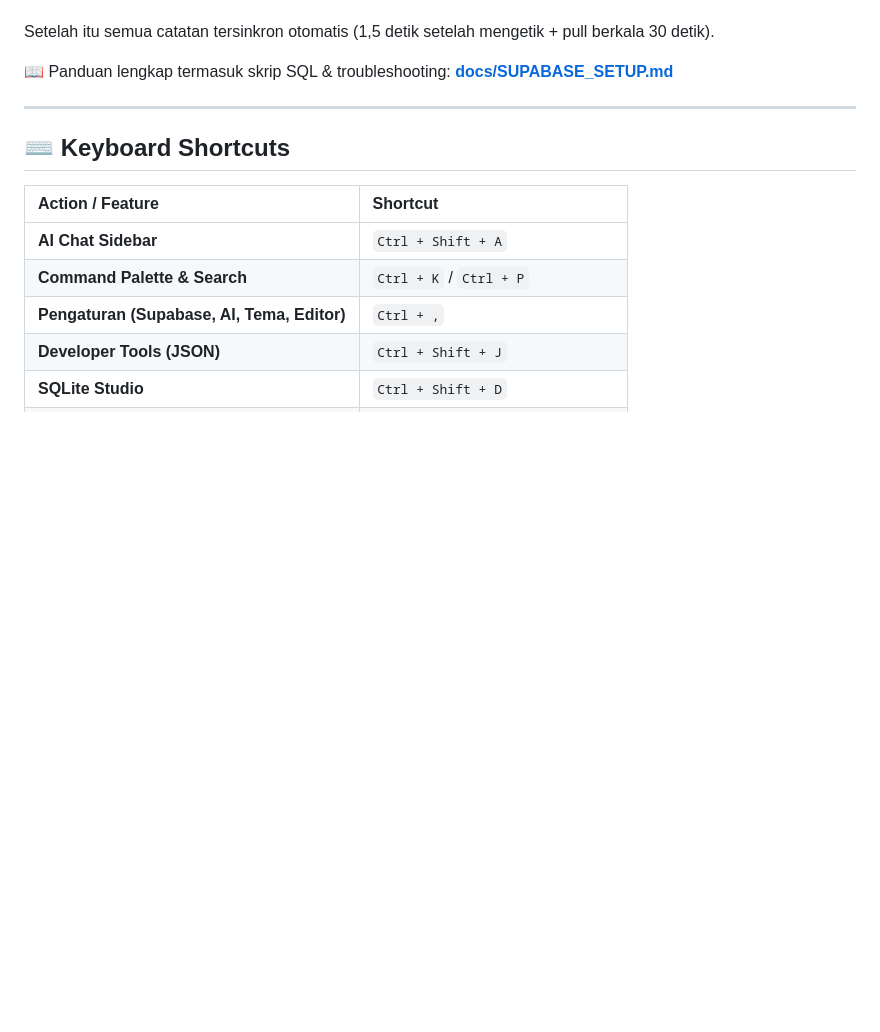
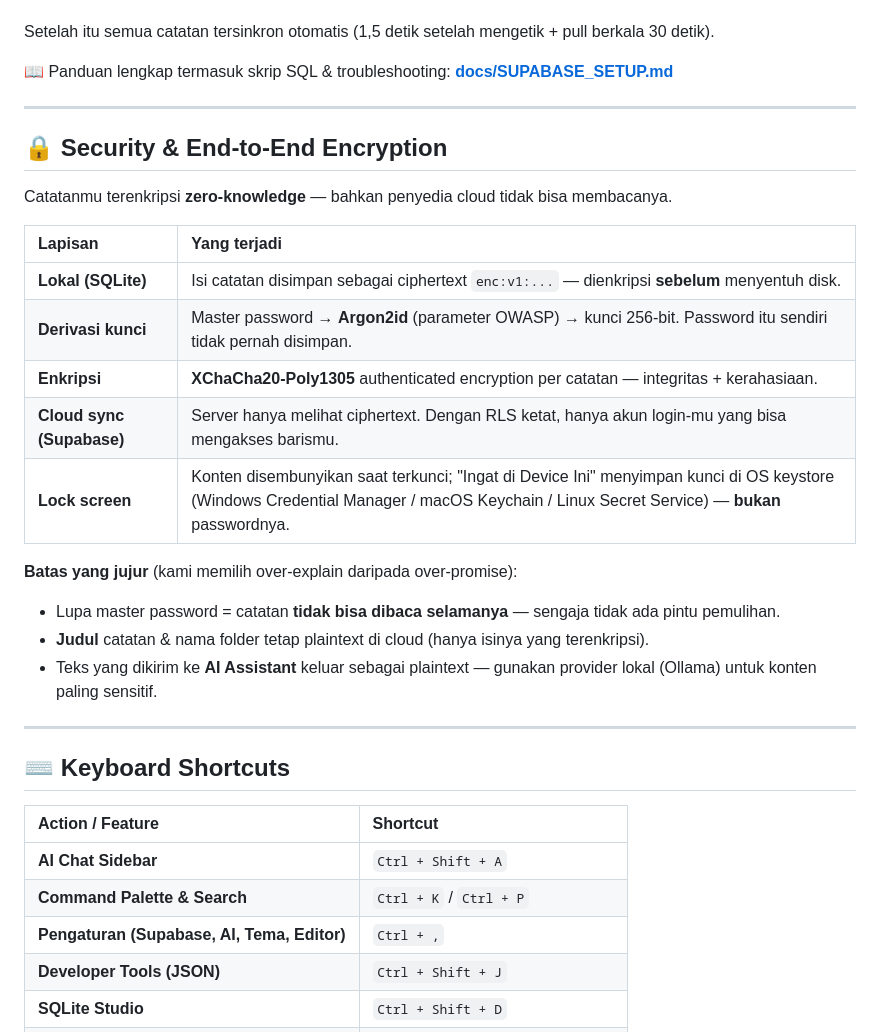
Before and after one commit to danikz/valtera-note, a Markdown page: README.md, the part around the change. Rendered like a GitHub page; blank space fills up the shorter version.

Commit message:
docs: dedicated Security & E2E Encryption section in README
Explains the zero-knowledge model layer by layer (local ciphertext,
Argon2id key derivation, XChaCha20-Poly1305, ciphertext-only cloud sync
behind strict RLS, lock screen with OS keystore) plus honest limits:
no master-password recovery, plaintext titles in cloud, and plaintext
AI requests. Mirrored in docs/FEATURES.md.

```diff
--- a/README.md
+++ b/README.md
@@ -76,6 +76,26 @@ Setelah itu semua catatan tersinkron otomatis (1,5 detik setelah mengetik + pull
 
 ---
 
+## 🔒 Security & End-to-End Encryption
+
+Catatanmu terenkripsi **zero-knowledge** — bahkan penyedia cloud tidak bisa membacanya.
+
+| Lapisan | Yang terjadi |
+| :--- | :--- |
+| **Lokal (SQLite)** | Isi catatan disimpan sebagai ciphertext `enc:v1:...` — dienkripsi **sebelum** menyentuh disk. |
+| **Derivasi kunci** | Master password → **Argon2id** (parameter OWASP) → kunci 256-bit. Password itu sendiri tidak pernah disimpan. |
+| **Enkripsi** | **XChaCha20-Poly1305** authenticated encryption per catatan — integritas + kerahasiaan. |
+| **Cloud sync (Supabase)** | Server hanya melihat ciphertext. Dengan RLS ketat, hanya akun login-mu yang bisa mengakses barismu. |
+| **Lock screen** | Konten disembunyikan saat terkunci; "Ingat di Device Ini" menyimpan kunci di OS keystore (Windows Credential Manager / macOS Keychain / Linux Secret Service) — **bukan** passwordnya. |
+
+**Batas yang jujur** (kami memilih over-explain daripada over-promise):
+
+- Lupa master password = catatan **tidak bisa dibaca selamanya** — sengaja tidak ada pintu pemulihan.
+- **Judul** catatan & nama folder tetap plaintext di cloud (hanya isinya yang terenkripsi).
+- Teks yang dikirim ke **AI Assistant** keluar sebagai plaintext — gunakan provider lokal (Ollama) untuk konten paling sensitif.
+
+---
+
 ## ⌨️ Keyboard Shortcuts
 
 | Action / Feature | Shortcut |
```
Also changed, not shown: docs/FEATURES.md (+6 -0 lines).
